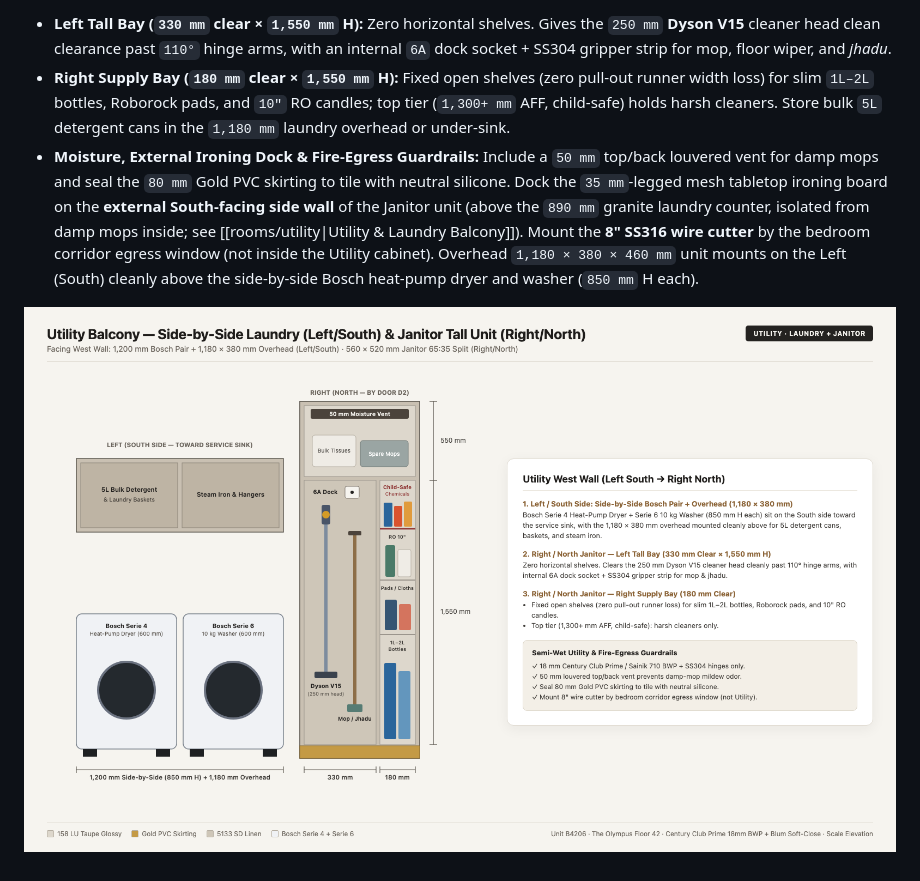
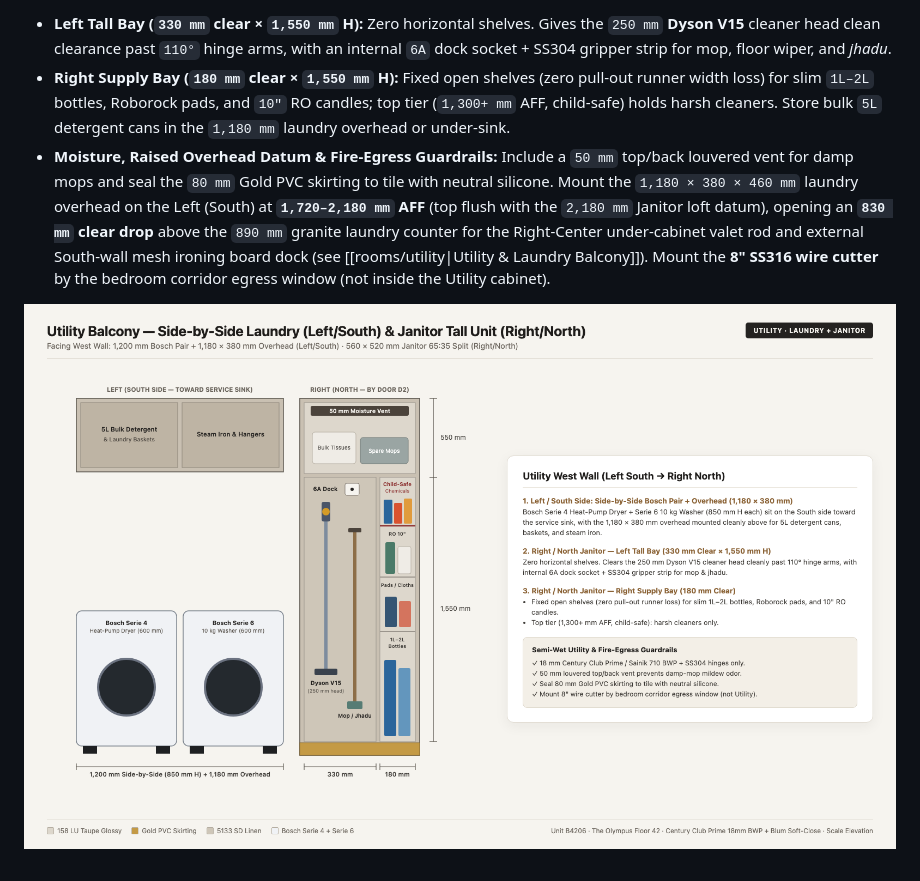
Before and after one commit to samarsodhi/project-u, a Markdown page: content/wardrobe-internal-storage.md, the part around the change. Drawn GitHub-style; pictures changed too: content/assets/decor/utility-janitor-internal.png.

```diff
--- a/content/wardrobe-internal-storage.md
+++ b/content/wardrobe-internal-storage.md
@@ -71,6 +71,6 @@ Facing the Utility West wall (left-to-right: **South side-by-side Bosch Dryer/Wa
 
 * **Left Tall Bay (`330 mm` clear × `1,550 mm` H):** Zero horizontal shelves. Gives the `250 mm` **Dyson V15** cleaner head clean clearance past `110°` hinge arms, with an internal `6A` dock socket + SS304 gripper strip for mop, floor wiper, and *jhadu*.
 * **Right Supply Bay (`180 mm` clear × `1,550 mm` H):** Fixed open shelves (zero pull-out runner width loss) for slim `1L–2L` bottles, Roborock pads, and `10"` RO candles; top tier (`1,300+ mm` AFF, child-safe) holds harsh cleaners. Store bulk `5L` detergent cans in the `1,180 mm` laundry overhead or under-sink.
-* **Moisture, External Ironing Dock & Fire-Egress Guardrails:** Include a `50 mm` top/back louvered vent for damp mops and seal the `80 mm` Gold PVC skirting to tile with neutral silicone. Dock the `35 mm`-legged mesh tabletop ironing board on the **external South-facing side wall** of the Janitor unit (above the `890 mm` granite laundry counter, isolated from damp mops inside; see [[rooms/utility|Utility & Laundry Balcony]]). Mount the **8" SS316 wire cutter** by the bedroom corridor egress window (not inside the Utility cabinet). Overhead `1,180 × 380 × 460 mm` unit mounts on the Left (South) cleanly above the side-by-side Bosch heat-pump dryer and washer (`850 mm` H each).
+* **Moisture, Raised Overhead Datum & Fire-Egress Guardrails:** Include a `50 mm` top/back louvered vent for damp mops and seal the `80 mm` Gold PVC skirting to tile with neutral silicone. Mount the `1,180 × 380 × 460 mm` laundry overhead on the Left (South) at **`1,720–2,180 mm` AFF** (top flush with the `2,180 mm` Janitor loft datum), opening an **`830 mm` clear drop** above the `890 mm` granite laundry counter for the Right-Center under-cabinet valet rod and external South-wall mesh ironing board dock (see [[rooms/utility|Utility & Laundry Balcony]]). Mount the **8" SS316 wire cutter** by the bedroom corridor egress window (not inside the Utility cabinet).
 
 ![Utility Janitor Tall Unit & Side-by-Side Laundry Scheme](assets/decor/utility-janitor-internal.png)
```
Also changed, not shown: content/rooms/utility.md (+7 -6 lines), content/assets/decor/utility-laundry-counter-scheme.png.
